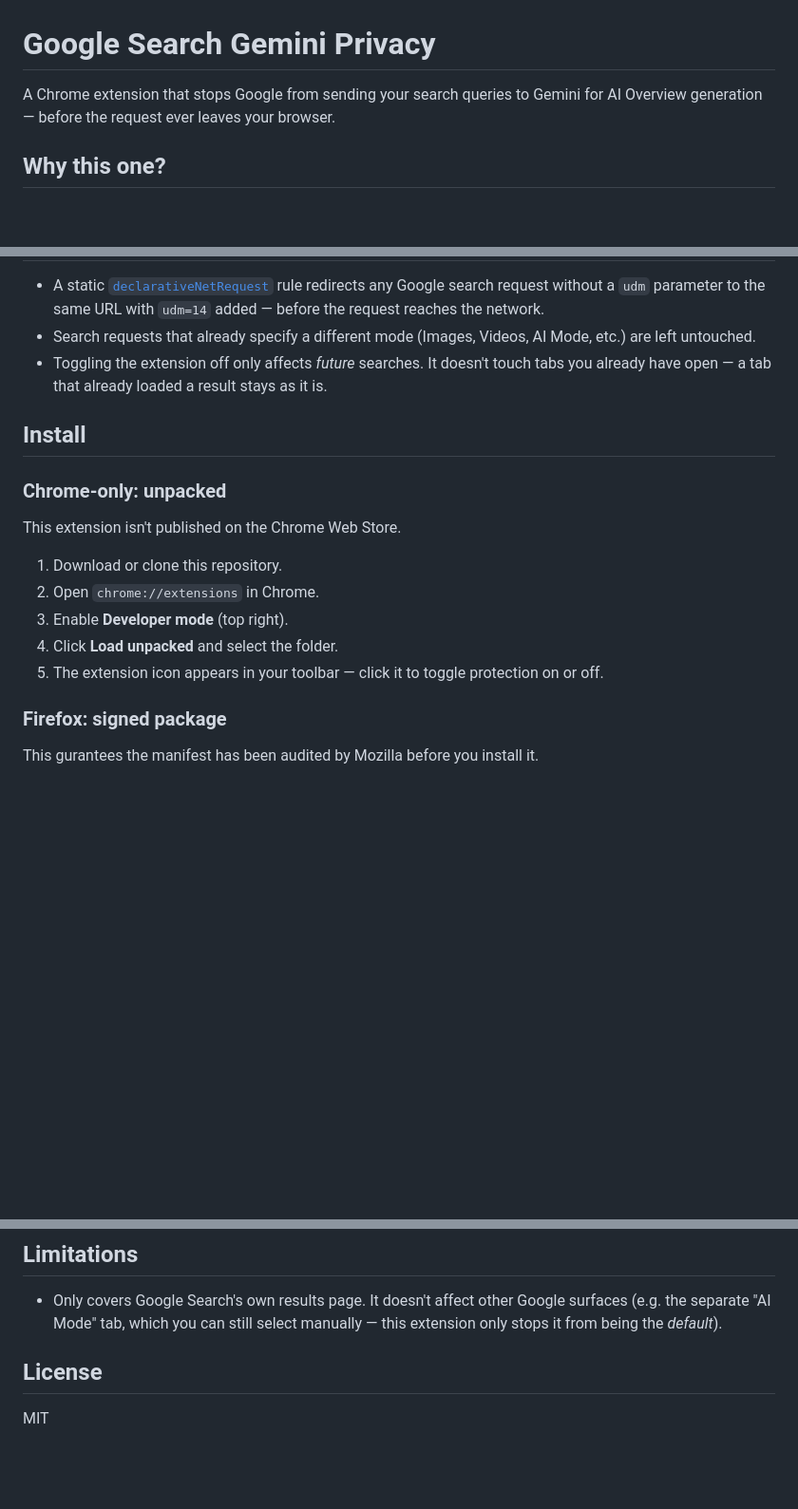
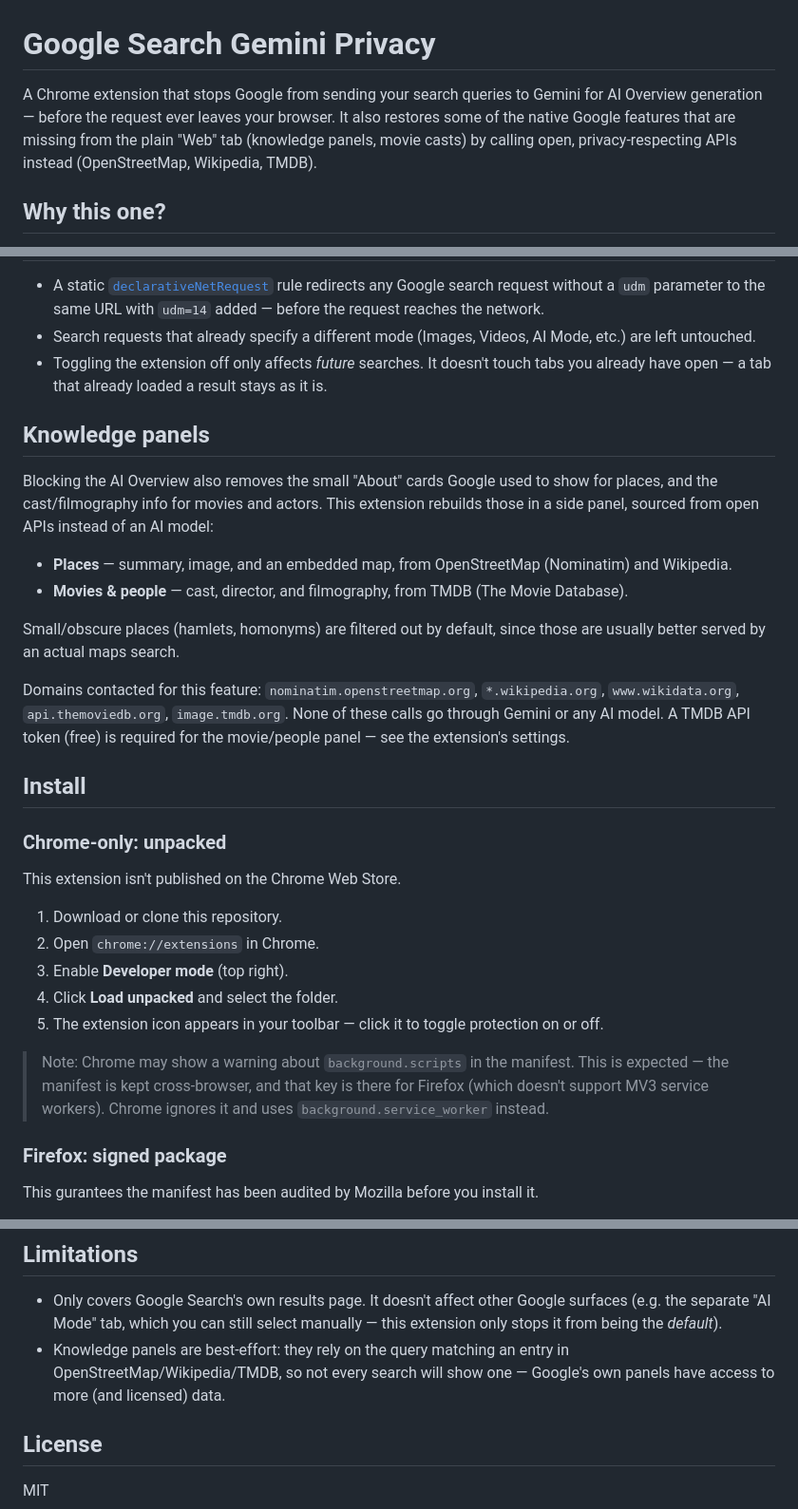
Before and after one commit to Kinegraph-X/Chrome_ext-Google_Search_Gemini_Privacy, a Markdown page: README.md, 3 parts joined by grey strips. Shown at 95% size. Rendered like a GitHub page; blank space fills up the shorter version.

Commit message:
Updated README with "panels" feature

```diff
--- a/README.md
+++ b/README.md
@@ -1,7 +1,10 @@
 # Google Search Gemini Privacy
 
 A Chrome extension that stops Google from sending your search queries to Gemini
-for AI Overview generation — before the request ever leaves your browser.
+for AI Overview generation — before the request ever leaves your browser. It
+also restores some of the native Google features that are missing from the
+plain "Web" tab (knowledge panels, movie casts) by calling open,
+privacy-respecting APIs instead (OpenStreetMap, Wikipedia, TMDB).
 
 ## Why this one?
 
@@ -50,6 +53,27 @@ requiring a manual click on every search.
   touch tabs you already have open — a tab that already loaded a result
   stays as it is.
 
+## Knowledge panels
+
+Blocking the AI Overview also removes the small "About" cards Google used to
+show for places, and the cast/filmography info for movies and actors. This
+extension rebuilds those in a side panel, sourced from open APIs instead of
+an AI model:
+
+- **Places** — summary, image, and an embedded map, from OpenStreetMap
+  (Nominatim) and Wikipedia.
+- **Movies & people** — cast, director, and filmography, from TMDB (The
+  Movie Database).
+
+Small/obscure places (hamlets, homonyms) are filtered out by default, since
+those are usually better served by an actual maps search.
+
+Domains contacted for this feature: `nominatim.openstreetmap.org`,
+`*.wikipedia.org`, `www.wikidata.org`, `api.themoviedb.org`,
+`image.tmdb.org`. None of these calls go through Gemini or any AI model.
+A TMDB API token (free) is required for the movie/people panel — see the
+extension's settings.
+
 ## Install
 
 ### Chrome-only: unpacked
@@ -62,6 +86,12 @@ This extension isn't published on the Chrome Web Store.
 4. Click **Load unpacked** and select the folder.
 5. The extension icon appears in your toolbar — click it to toggle
    protection on or off.
+
+> Note: Chrome may show a warning about `background.scripts` in the
+> manifest. This is expected — the manifest is kept cross-browser, and
+> that key is there for Firefox (which doesn't support MV3 service
+> workers). Chrome ignores it and uses `background.service_worker`
+> instead.
 
 ### Firefox: signed package
 
@@ -79,6 +109,9 @@ This gurantees the manifest has been audited by Mozilla before you install it.
 - Only covers Google Search's own results page. It doesn't affect other
   Google surfaces (e.g. the separate "AI Mode" tab, which you can still
   select manually — this extension only stops it from being the *default*).
+- Knowledge panels are best-effort: they rely on the query matching an
+  entry in OpenStreetMap/Wikipedia/TMDB, so not every search will show one
+  — Google's own panels have access to more (and licensed) data.
 
 ## License
 
```
